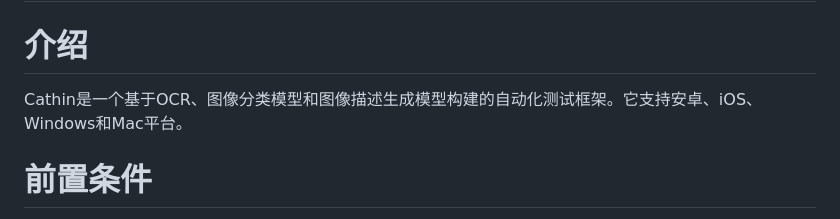
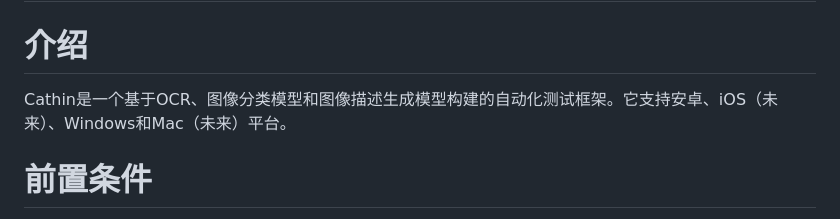
Before and after one commit to letmeNo1/Cathin, a Markdown page: README.md, the part around the change. Drawn GitHub-style.

```diff
--- a/README.md
+++ b/README.md
@@ -7,7 +7,7 @@ Cathin - 全平台自动化测试框架
 
 介绍
 ===============
-Cathin是一个基于OCR、图像分类模型和图像描述生成模型构建的自动化测试框架。它支持安卓、iOS、Windows和Mac平台。
+Cathin是一个基于OCR、图像分类模型和图像描述生成模型构建的自动化测试框架。它支持安卓、iOS（未来）、Windows和Mac（未来）平台。
 
 前置条件
 ===============
```
